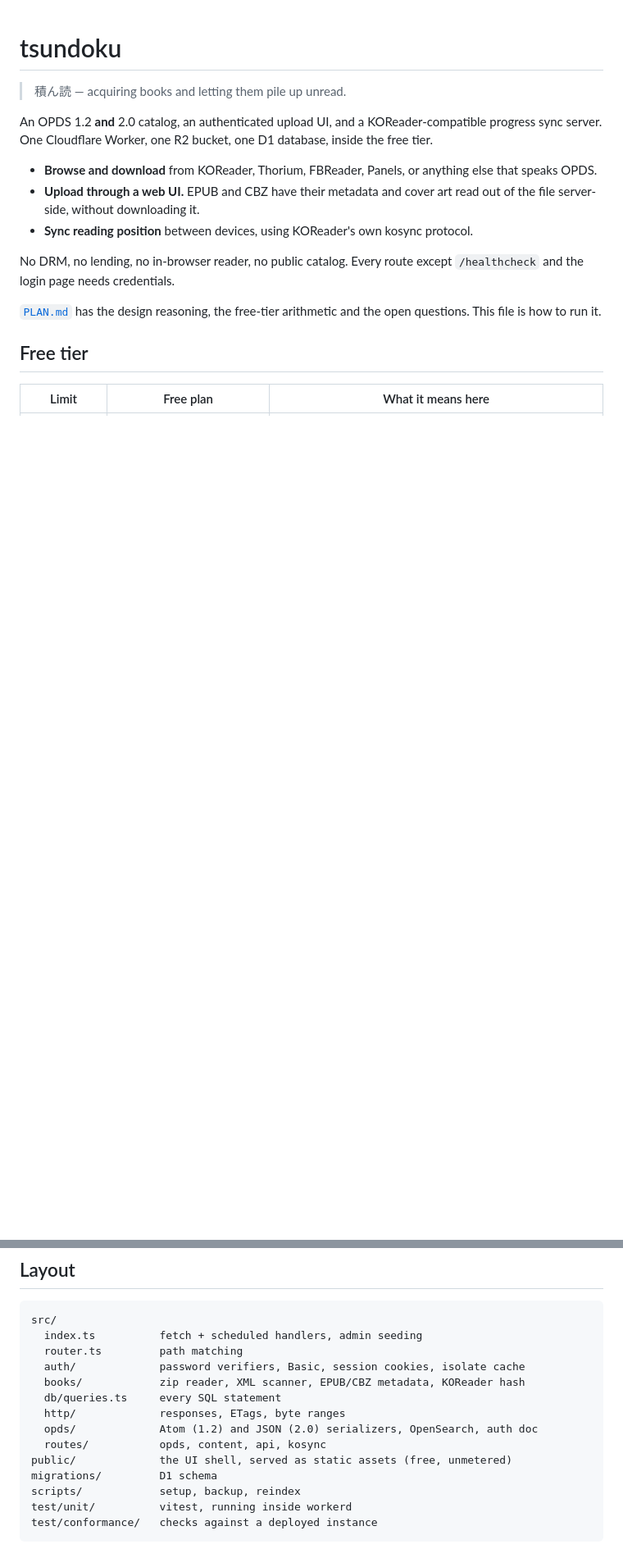
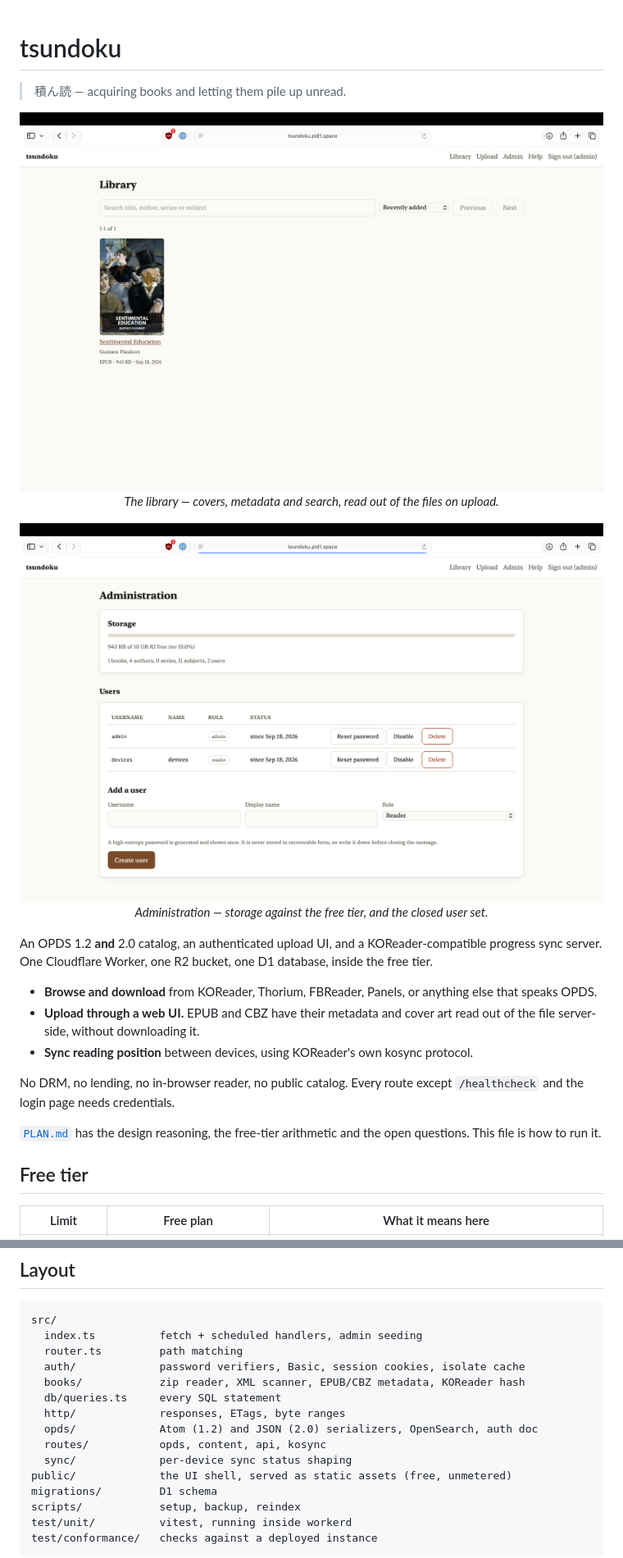
Before and after one commit to pid1/tsundoku, a Markdown page: README.md, 2 parts joined by grey strips. Shown at 82% size. GitHub-like rendering; pictures changed too: docs/screenshots/admin.png (added), docs/screenshots/library.png (added); blank space fills up the shorter version.

```diff
--- a/README.md
+++ b/README.md
@@ -1,6 +1,16 @@
 # tsundoku
 
 > 積ん読 — acquiring books and letting them pile up unread.
+
+<p align="center">
+  <img src="docs/screenshots/library.png" alt="The library view: a grid of book covers with search, sorting and paging" width="100%">
+  <br><em>The library — covers, metadata and search, read out of the files on upload.</em>
+</p>
+
+<p align="center">
+  <img src="docs/screenshots/admin.png" alt="The administration view: storage against the R2 free tier, the user list, and the form for adding a user" width="100%">
+  <br><em>Administration — storage against the free tier, and the closed user set.</em>
+</p>
 
 An OPDS 1.2 **and** 2.0 catalog, an authenticated upload UI, and a
 KOReader-compatible progress sync server. One Cloudflare Worker, one R2 bucket,
@@ -220,6 +253,7 @@ src/
   http/             responses, ETags, byte ranges
   opds/             Atom (1.2) and JSON (2.0) serializers, OpenSearch, auth doc
   routes/           opds, content, api, kosync
+  sync/             per-device sync status shaping
 public/             the UI shell, served as static assets (free, unmetered)
 migrations/         D1 schema
 scripts/            setup, backup, reindex
```
Also changed, not shown: other parts of README.md (+23 -0 lines), PLAN.md (+28 -0 lines), 14 other files.
